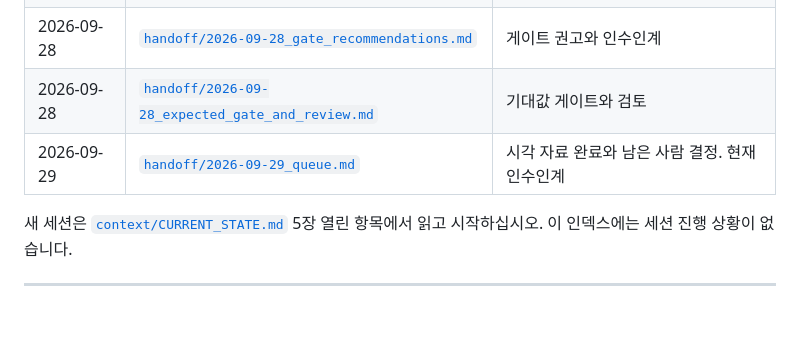
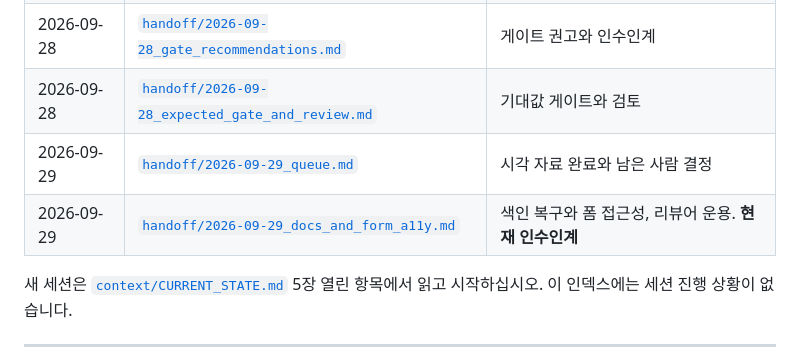
Before and after one commit to kwanbum217/NARANI_HomePage, a Markdown page: docs/README.md, the part around the change. Drawn GitHub-style; blank space fills up the shorter version.

```diff
--- a/docs/README.md
+++ b/docs/README.md
@@ -148,7 +148,8 @@ docs/
 | 2026-09-27 | [`handoff/2026-09-27_gate_and_promotion.md`](handoff/2026-09-27_gate_and_promotion.md) | 정본 승격, Firefox 측정, 검증 게이트 |
 | 2026-09-28 | [`handoff/2026-09-28_gate_recommendations.md`](handoff/2026-09-28_gate_recommendations.md) | 게이트 권고와 인수인계 |
 | 2026-09-28 | [`handoff/2026-09-28_expected_gate_and_review.md`](handoff/2026-09-28_expected_gate_and_review.md) | 기대값 게이트와 검토 |
-| 2026-09-29 | [`handoff/2026-09-29_queue.md`](handoff/2026-09-29_queue.md) | 시각 자료 완료와 남은 사람 결정. 현재 인수인계 |
+| 2026-09-29 | [`handoff/2026-09-29_queue.md`](handoff/2026-09-29_queue.md) | 시각 자료 완료와 남은 사람 결정 |
+| 2026-09-29 | [`handoff/2026-09-29_docs_and_form_a11y.md`](handoff/2026-09-29_docs_and_form_a11y.md) | 색인 복구와 폼 접근성, 리뷰어 운용. **현재 인수인계** |
 
 새 세션은 [`context/CURRENT_STATE.md`](context/CURRENT_STATE.md) 5장 열린 항목에서
 읽고 시작하십시오. 이 인덱스에는 세션 진행 상황이 없습니다.
```
Also changed, not shown: docs/handoff/2026-09-29_docs_and_form_a11y.md (added, +198 -0 lines), docs/handoff/2026-09-29_queue.md (+1 -0 lines).
